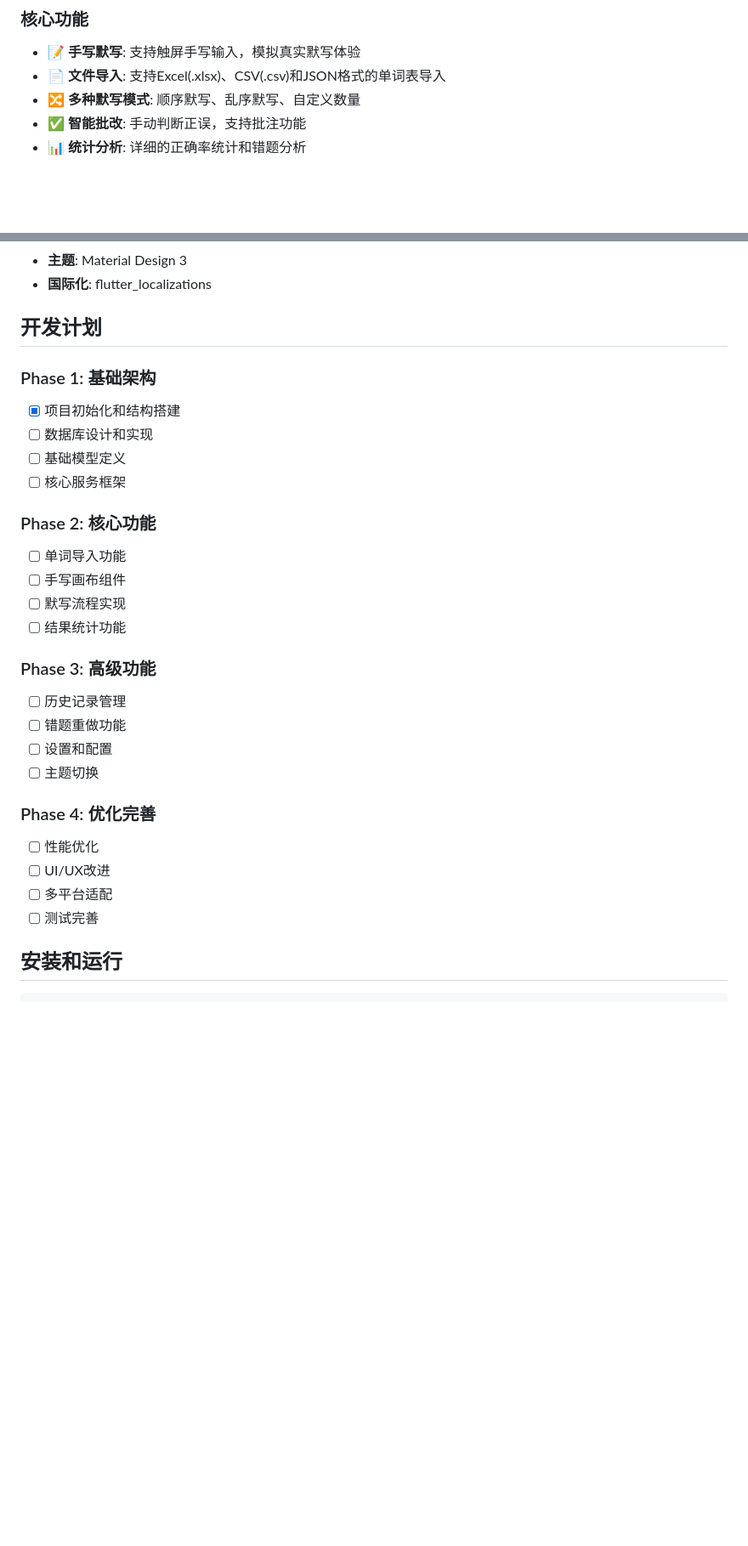
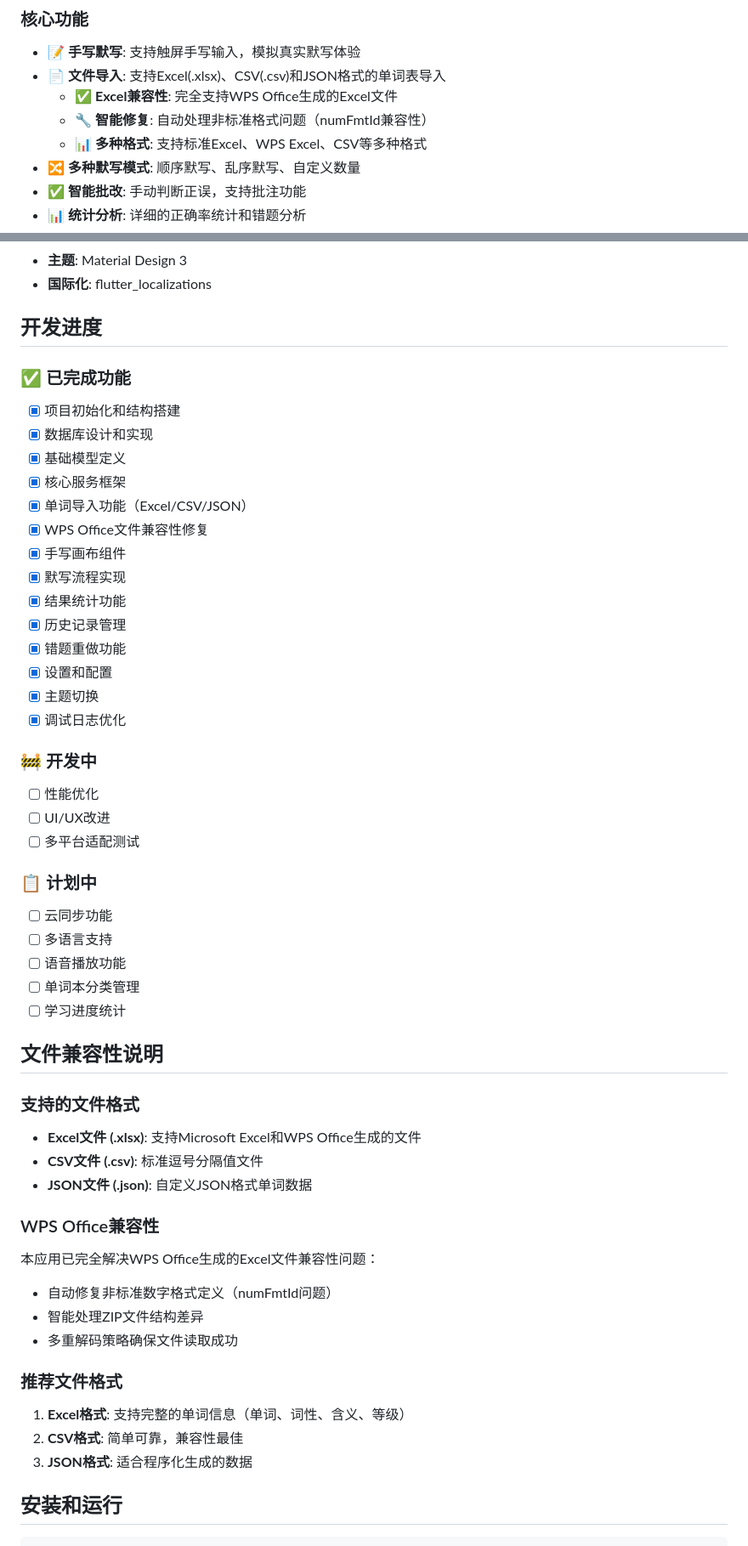
Before and after one commit to stevennight/WordDictationFlutter, a Markdown page: README.md, 2 parts joined by grey strips. Shown at 85% size. Rendered like a GitHub page; blank space fills up the shorter version.

Commit message:
docs: 更新README文件内容及开发进度
- 添加文件兼容性说明和WPS Office支持详情
- 更新已完成功能列表和开发计划
- 完善文件格式推荐和使用说明

```diff
--- a/README.md
+++ b/README.md
@@ -7,6 +7,9 @@
 ### 核心功能
 - 📝 **手写默写**: 支持触屏手写输入，模拟真实默写体验
 - 📄 **文件导入**: 支持Excel(.xlsx)、CSV(.csv)和JSON格式的单词表导入
+  - ✅ **Excel兼容性**: 完全支持WPS Office生成的Excel文件
+  - 🔧 **智能修复**: 自动处理非标准格式问题（numFmtId兼容性）
+  - 📊 **多种格式**: 支持标准Excel、WPS Excel、CSV等多种格式
 - 🔀 **多种默写模式**: 顺序默写、乱序默写、自定义数量
 - ✅ **智能批改**: 手动判断正误，支持批注功能
 - 📊 **统计分析**: 详细的正确率统计和错题分析
@@ -98,31 +104,53 @@ flutter_word_dictation/
 - **主题**: Material Design 3
 - **国际化**: flutter_localizations
 
-## 开发计划
+## 开发进度
 
-### Phase 1: 基础架构
+### ✅ 已完成功能
 - [x] 项目初始化和结构搭建
-- [ ] 数据库设计和实现
-- [ ] 基础模型定义
-- [ ] 核心服务框架
+- [x] 数据库设计和实现
+- [x] 基础模型定义
+- [x] 核心服务框架
+- [x] 单词导入功能（Excel/CSV/JSON）
+- [x] WPS Office文件兼容性修复
+- [x] 手写画布组件
+- [x] 默写流程实现
+- [x] 结果统计功能
+- [x] 历史记录管理
+- [x] 错题重做功能
+- [x] 设置和配置
+- [x] 主题切换
+- [x] 调试日志优化
 
-### Phase 2: 核心功能
-- [ ] 单词导入功能
-- [ ] 手写画布组件
-- [ ] 默写流程实现
-- [ ] 结果统计功能
-
-### Phase 3: 高级功能
-- [ ] 历史记录管理
-- [ ] 错题重做功能
-- [ ] 设置和配置
-- [ ] 主题切换
-
-### Phase 4: 优化完善
+### 🚧 开发中
 - [ ] 性能优化
 - [ ] UI/UX改进
-- [ ] 多平台适配
-- [ ] 测试完善
+- [ ] 多平台适配测试
+
+### 📋 计划中
+- [ ] 云同步功能
+- [ ] 多语言支持
+- [ ] 语音播放功能
+- [ ] 单词本分类管理
+- [ ] 学习进度统计
+
+## 文件兼容性说明
+
+### 支持的文件格式
+- **Excel文件 (.xlsx)**: 支持Microsoft Excel和WPS Office生成的文件
+- **CSV文件 (.csv)**: 标准逗号分隔值文件
+- **JSON文件 (.json)**: 自定义JSON格式单词数据
+
+### WPS Office兼容性
+本应用已完全解决WPS Office生成的Excel文件兼容性问题：
+- 自动修复非标准数字格式定义（numFmtId问题）
+- 智能处理ZIP文件结构差异
+- 多重解码策略确保文件读取成功
+
+### 推荐文件格式
+1. **Excel格式**: 支持完整的单词信息（单词、词性、含义、等级）
+2. **CSV格式**: 简单可靠，兼容性最佳
+3. **JSON格式**: 适合程序化生成的数据
 
 ## 安装和运行
 
```
Also changed, not shown: other parts of README.md (+3 -0 lines).
